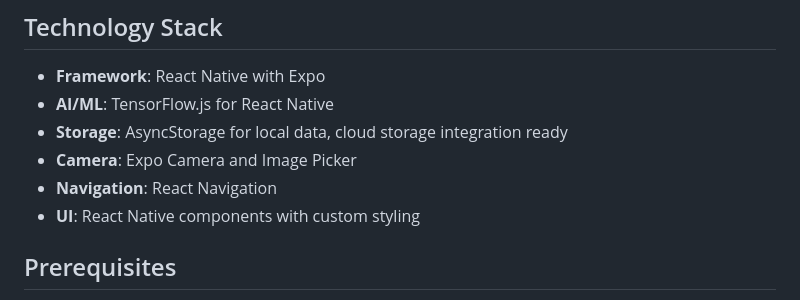
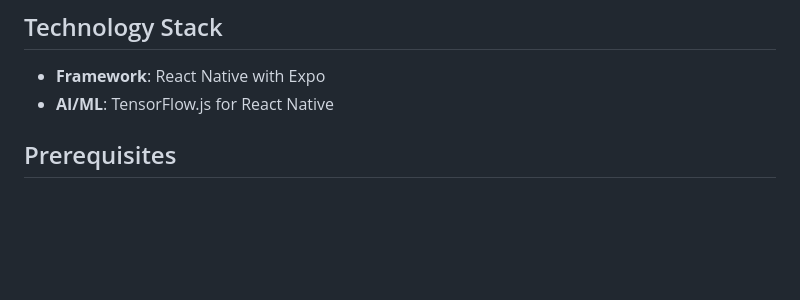
Before and after one commit to ducduyhsme/EcoSorterAI, a Markdown page: README.md, the part around the change. Rendered like a GitHub page; blank space fills up the shorter version.

```diff
--- a/README.md
+++ b/README.md
@@ -35,10 +35,6 @@ Eco-Sorter AI is a mobile application for Android and iOS that uses artificial i
 
 - **Framework**: React Native with Expo
 - **AI/ML**: TensorFlow.js for React Native
-- **Storage**: AsyncStorage for local data, cloud storage integration ready
-- **Camera**: Expo Camera and Image Picker
-- **Navigation**: React Navigation
-- **UI**: React Native components with custom styling
 
 ## Prerequisites
 
```
